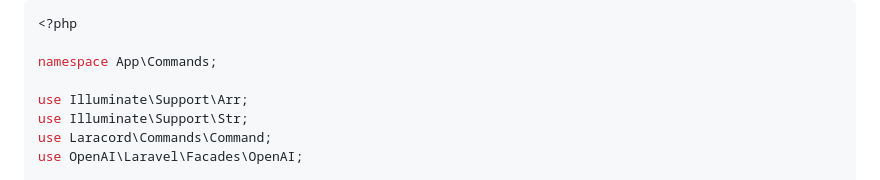
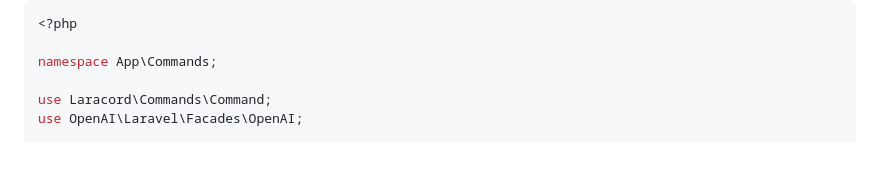
Before and after one commit to laracord/laracord.com, a Markdown page: content/docs/chatgpt.md, the part around the change. Drawn GitHub-style; blank space fills up the shorter version.

Commit message:
📝 Improve the ChatGPT example

```diff
--- a/content/docs/chatgpt.md
+++ b/content/docs/chatgpt.md
@@ -48,8 +48,6 @@ Here's how it is done:
 
 namespace App\Commands;
 
-use Illuminate\Support\Arr;
-use Illuminate\Support\Str;
 use Laracord\Commands\Command;
 use OpenAI\Laravel\Facades\OpenAI;
 
```
